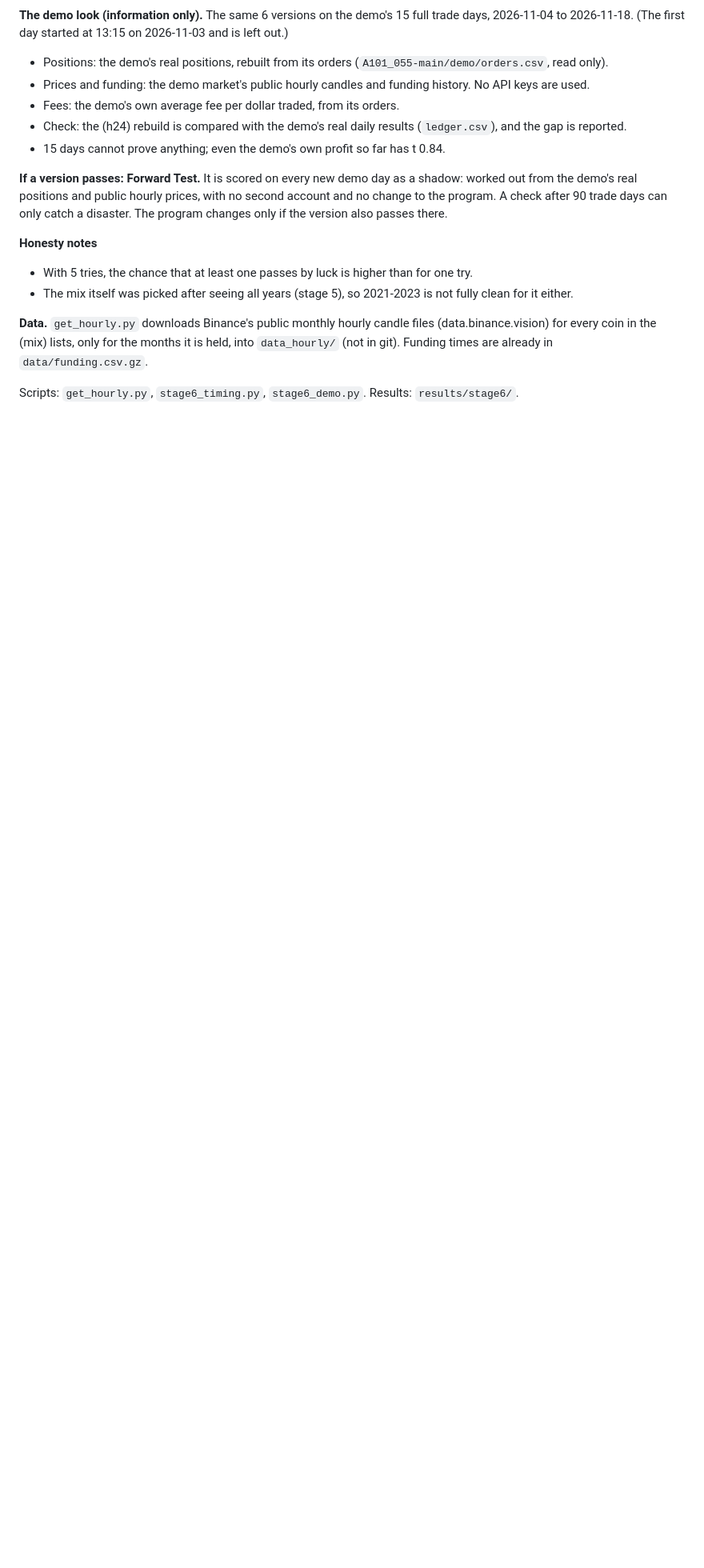
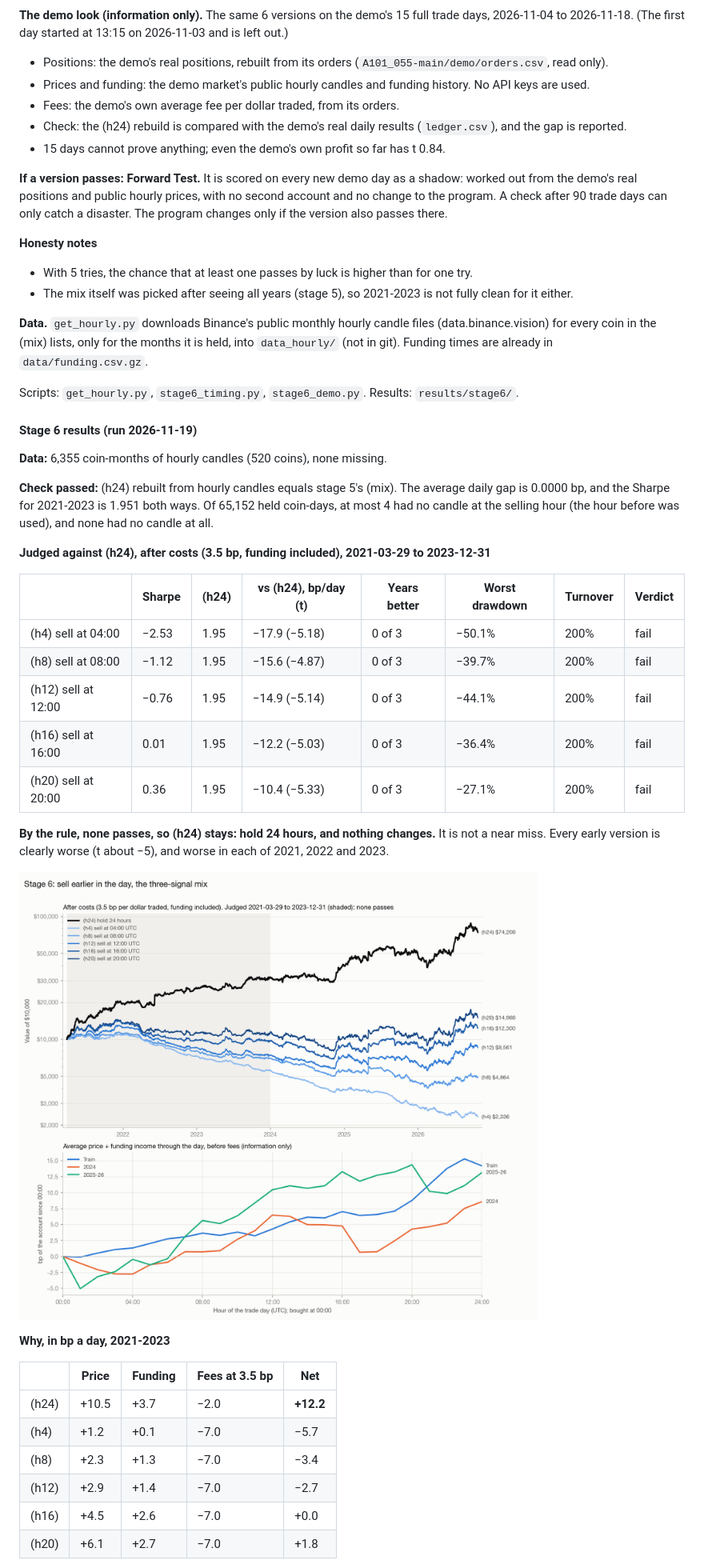
Before and after one commit to weijunZhou02/Alpha101_0552.0, a Markdown page: README.md, the part around one of its changes. Shown at 80% size. GitHub-like rendering; pictures changed too: results/stage6/timing.png (added); blank space fills up the shorter version.

Commit message:
Stage 6 results: no early selling hour passes (t about -5); holding 24 hours stays
Co-Authored-By: Claude Opus 5.5 <noreply@anthropic.com>

```diff
--- a/README.md
+++ b/README.md
@@ -1260,3 +1263,34 @@ If several pass, the highest Sharpe wins. If none passes, (h24) stays and nothin
 
 Scripts: `get_hourly.py`, `stage6_timing.py`, `stage6_demo.py`. Results: `results/stage6/`.
 
+#### Stage 6 results (run 2026-11-19)
+
+**Data:** 6,355 coin-months of hourly candles (520 coins), none missing.
+
+**Check passed:** (h24) rebuilt from hourly candles equals stage 5's (mix). The average daily gap is 0.0000 bp, and the Sharpe for 2021-2023 is 1.951 both ways. Of 65,152 held coin-days, at most 4 had no candle at the selling hour (the hour before was used), and none had no candle at all.
+
+**Judged against (h24), after costs (3.5 bp, funding included), 2021-03-29 to 2023-12-31**
+
+| | Sharpe | (h24) | vs (h24), bp/day (t) | Years better | Worst drawdown | Turnover | Verdict |
+| --- | --- | --- | --- | --- | --- | --- | --- |
+| (h4) sell at 04:00 | −2.53 | 1.95 | −17.9 (−5.18) | 0 of 3 | −50.1% | 200% | fail |
+| (h8) sell at 08:00 | −1.12 | 1.95 | −15.6 (−4.87) | 0 of 3 | −39.7% | 200% | fail |
+| (h12) sell at 12:00 | −0.76 | 1.95 | −14.9 (−5.14) | 0 of 3 | −44.1% | 200% | fail |
+| (h16) sell at 16:00 | 0.01 | 1.95 | −12.2 (−5.03) | 0 of 3 | −36.4% | 200% | fail |
+| (h20) sell at 20:00 | 0.36 | 1.95 | −10.4 (−5.33) | 0 of 3 | −27.1% | 200% | fail |
+
+**By the rule, none passes, so (h24) stays: hold 24 hours, and nothing changes.** It is not a near miss. Every early version is clearly worse (t about −5), and worse in each of 2021, 2022 and 2023.
+
+![Stage 6: sell earlier in the day](results/stage6/timing.png)
+
+**Why, in bp a day, 2021-2023**
+
+| | Price | Funding | Fees at 3.5 bp | Net |
+| --- | --- | --- | --- | --- |
+| (h24) | +10.5 | +3.7 | −2.0 | **+12.2** |
+| (h4) | +1.2 | +0.1 | −7.0 | −5.7 |
+| (h8) | +2.3 | +1.3 | −7.0 | −3.4 |
+| (h12) | +2.9 | +1.4 | −7.0 | −2.7 |
+| (h16) | +4.5 | +2.6 | −7.0 | +0.0 |
+| (h20) | +6.1 | +2.7 | −7.0 | +1.8 |
+
```
Also changed, not shown: other parts of README.md (+54 -0 lines), 12 other files.
